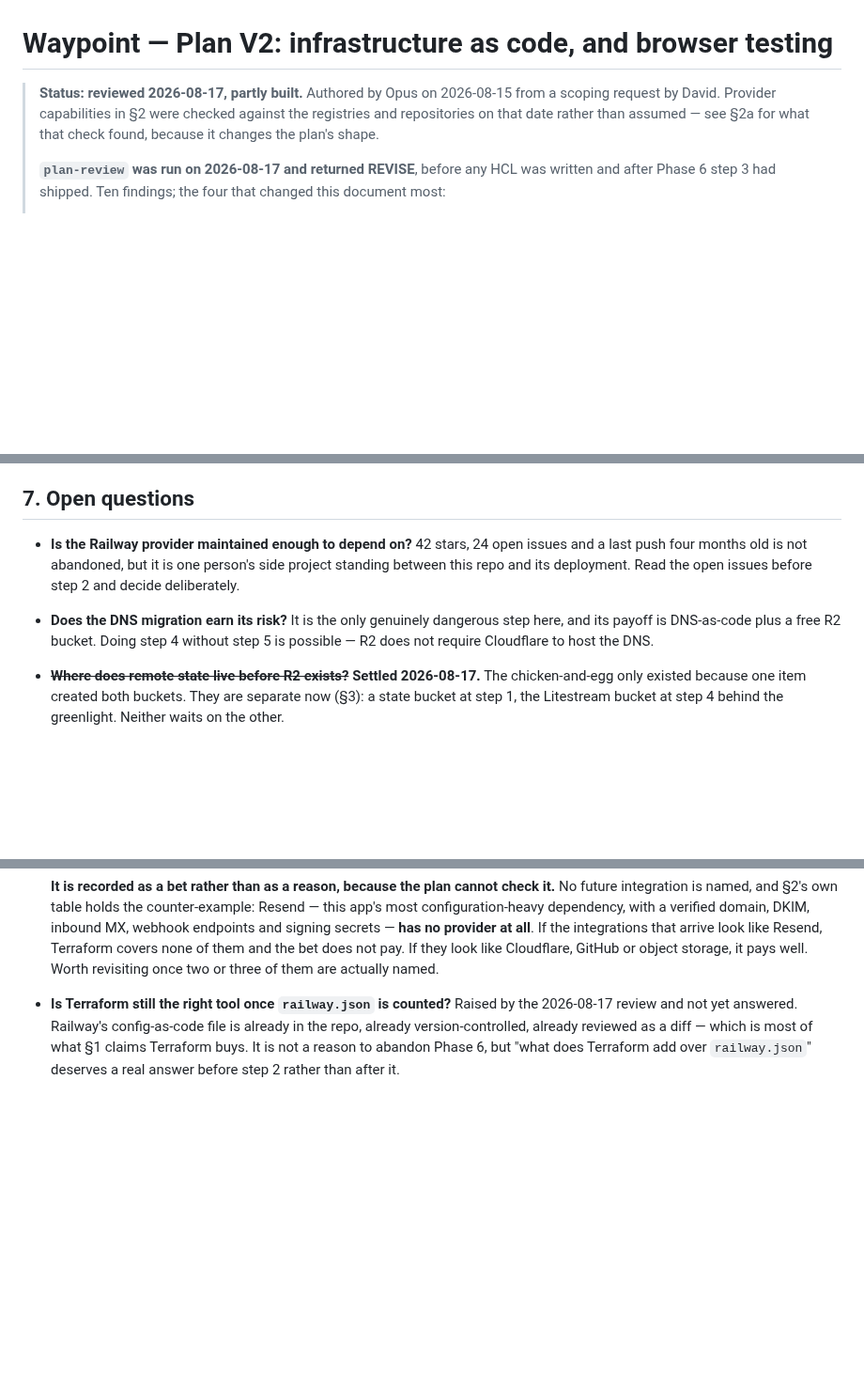
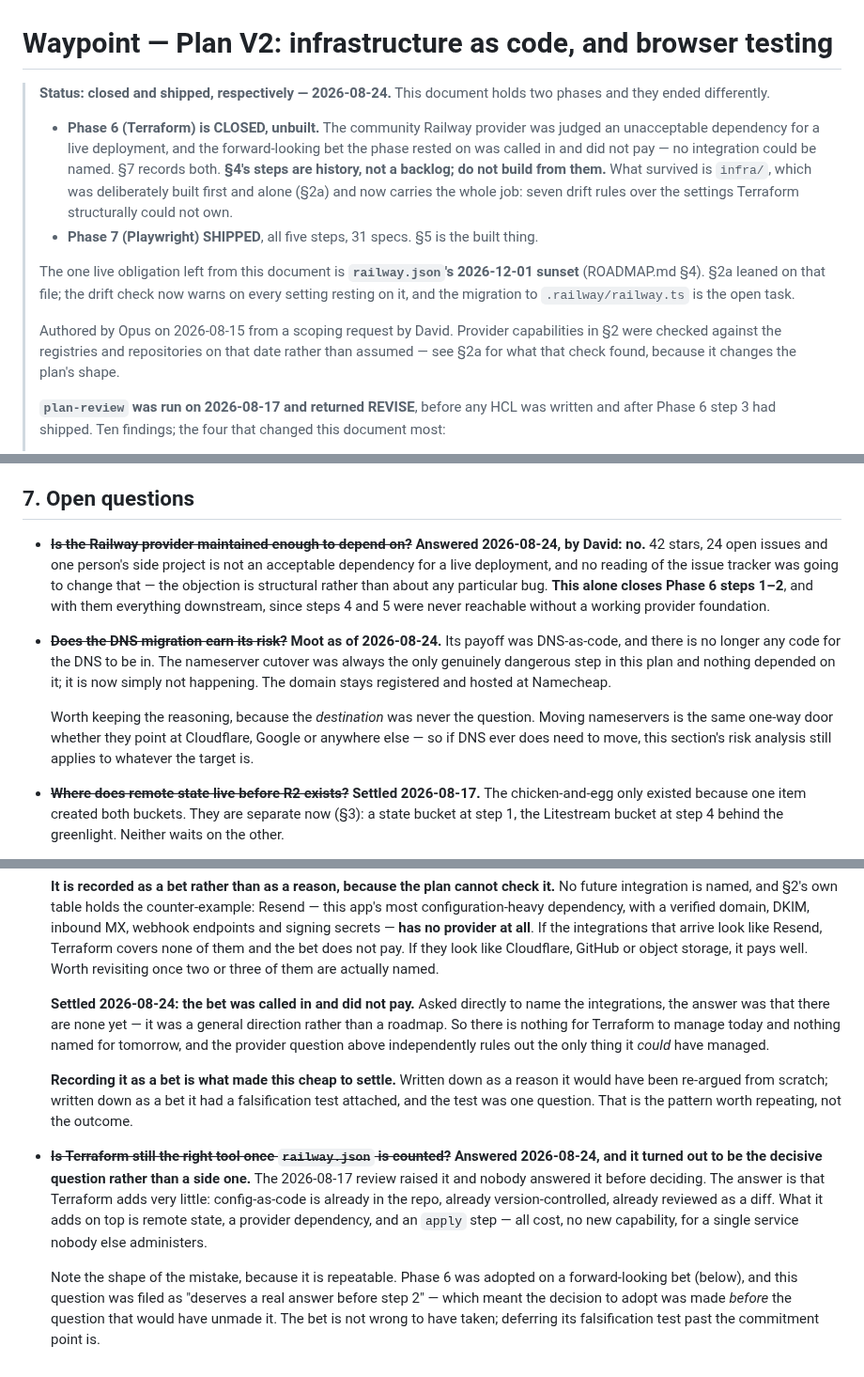
Before and after one commit to MisterShack/travel-app, a Markdown page: PLAN-V2.md, 3 parts joined by grey strips. Shown at 94% size. Rendered like a GitHub page; blank space fills up the shorter version.

Commit message:
Settle Phase 6 in the plan that proposed it, not just the roadmap
ROADMAP.md recorded the closure; PLAN-V2 still read as though the Terraform
bet were live, and §4's step list read as a backlog. Someone opening it in
three months would have started building.

All four of §7's open questions are now answered rather than left hanging:

- The provider question was answered "no", and the objection is structural
  rather than about any particular bug — so reading the issue tracker, which
  §7 asked for before step 2, would not have changed it.
- The DNS migration question is moot. Its payoff was DNS-as-code and there is
  no longer any code for the DNS to be in. The risk analysis is kept anyway,
  because the destination was never the question: moving nameservers is the
  same one-way door wherever they point, so it still applies if DNS ever has
  to move for some other reason.
- "What does Terraform add over railway.json" turned out to be the decisive
  question rather than a side one. The answer is: very little — config-as-code
  is already in-repo, version-controlled and reviewed as a diff, and Terraform
  adds remote state, a provider dependency and an apply step on top.
- The forward-looking bet was called in and did not pay. No integration could
  be named.

Worth naming the shape of the mistake, since it is repeatable: the review
raised the decisive question and filed it as "deserves a real answer before
step 2", which put the commitment ahead of the test that would have unmade it.
The bet was not wrong to take. Deferring its falsification past the point of
commitment was.

And the counterpoint, because it is the part worth repeating: recording it as
a bet rather than a reason is exactly what made it cheap to settle. A reason
gets re-argued from scratch. A bet has a falsification test attached, and this
one was a single question.

Co-Authored-By: Claude Opus 5 <noreply@anthropic.com>

```diff
--- a/PLAN-V2.md
+++ b/PLAN-V2.md
@@ -1,7 +1,22 @@
 # Waypoint — Plan V2: infrastructure as code, and browser testing
 
-> **Status: reviewed 2026-08-17, partly built.** Authored by Opus on 2026-08-15 from a scoping
-> request by David. Provider capabilities in §2 were checked against the registries and
+> **Status: closed and shipped, respectively — 2026-08-24.** This document holds two phases and
+> they ended differently.
+>
+> - **Phase 6 (Terraform) is CLOSED, unbuilt.** The community Railway provider was judged an
+>   unacceptable dependency for a live deployment, and the forward-looking bet the phase rested on
+>   was called in and did not pay — no integration could be named. §7 records both. **§4's steps are
+>   history, not a backlog; do not build from them.** What survived is `infra/`, which was
+>   deliberately built first and alone (§2a) and now carries the whole job: seven drift rules over
+>   the settings Terraform structurally could not own.
+> - **Phase 7 (Playwright) SHIPPED**, all five steps, 31 specs. §5 is the built thing.
+>
+> The one live obligation left from this document is **`railway.json`'s 2026-12-01 sunset**
+> (ROADMAP.md §4). §2a leaned on that file; the drift check now warns on every setting resting on
+> it, and the migration to `.railway/railway.ts` is the open task.
+>
+> Authored by Opus on 2026-08-15 from a scoping request by David. Provider capabilities in §2 were
+> checked against the registries and
 > repositories on that date rather than assumed — see §2a for what that check found, because it
 > changes the plan's shape.
 >
@@ -259,12 +274,20 @@ both.
 
 ## 7. Open questions
 
-- **Is the Railway provider maintained enough to depend on?** 42 stars, 24 open issues and a last
-  push four months old is not abandoned, but it is one person's side project standing between this
-  repo and its deployment. Read the open issues before step 2 and decide deliberately.
-- **Does the DNS migration earn its risk?** It is the only genuinely dangerous step here, and its
-  payoff is DNS-as-code plus a free R2 bucket. Doing step 4 without step 5 is possible — R2 does
-  not require Cloudflare to host the DNS.
+- ~~**Is the Railway provider maintained enough to depend on?**~~ **Answered 2026-08-24, by David:
+  no.** 42 stars, 24 open issues and one person's side project is not an acceptable dependency for
+  a live deployment, and no reading of the issue tracker was going to change that — the objection
+  is structural rather than about any particular bug. **This alone closes Phase 6 steps 1–2**, and
+  with them everything downstream, since steps 4 and 5 were never reachable without a working
+  provider foundation.
+- ~~**Does the DNS migration earn its risk?**~~ **Moot as of 2026-08-24.** Its payoff was
+  DNS-as-code, and there is no longer any code for the DNS to be in. The nameserver cutover was
+  always the only genuinely dangerous step in this plan and nothing depended on it; it is now
+  simply not happening. The domain stays registered and hosted at Namecheap.
+
+  Worth keeping the reasoning, because the *destination* was never the question. Moving nameservers
+  is the same one-way door whether they point at Cloudflare, Google or anywhere else — so if DNS
+  ever does need to move, this section's risk analysis still applies to whatever the target is.
 - ~~**Where does remote state live before R2 exists?**~~ **Settled 2026-08-17.** The chicken-and-egg
   only existed because one item created both buckets. They are separate now (§3): a state bucket at
   step 1, the Litestream bucket at step 4 behind the greenlight. Neither waits on the other.
@@ -282,8 +305,23 @@ both.
   Terraform covers none of them and the bet does not pay. If they look like Cloudflare, GitHub or
   object storage, it pays well. Worth revisiting once two or three of them are actually named.
 
-- **Is Terraform still the right tool once `railway.json` is counted?** Raised by the 2026-08-17
-  review and not yet answered. Railway's config-as-code file is already in the repo, already
-  version-controlled, already reviewed as a diff — which is most of what §1 claims Terraform buys.
-  It is not a reason to abandon Phase 6, but "what does Terraform add over `railway.json`" deserves
-  a real answer before step 2 rather than after it.
+  **Settled 2026-08-24: the bet was called in and did not pay.** Asked directly to name the
+  integrations, the answer was that there are none yet — it was a general direction rather than a
+  roadmap. So there is nothing for Terraform to manage today and nothing named for tomorrow, and
+  the provider question above independently rules out the only thing it *could* have managed.
+
+  **Recording it as a bet is what made this cheap to settle.** Written down as a reason it would
+  have been re-argued from scratch; written down as a bet it had a falsification test attached, and
+  the test was one question. That is the pattern worth repeating, not the outcome.
+
+- ~~**Is Terraform still the right tool once `railway.json` is counted?**~~ **Answered
+  2026-08-24, and it turned out to be the decisive question rather than a side one.** The 2026-08-17
+  review raised it and nobody answered it before deciding. The answer is that Terraform adds very
+  little: config-as-code is already in the repo, already version-controlled, already reviewed as a
+  diff. What it adds on top is remote state, a provider dependency, and an `apply` step — all cost,
+  no new capability, for a single service nobody else administers.
+
+  Note the shape of the mistake, because it is repeatable. Phase 6 was adopted on a forward-looking
+  bet (below), and this question was filed as "deserves a real answer before step 2" — which meant
+  the decision to adopt was made *before* the question that would have unmade it. The bet is not
+  wrong to have taken; deferring its falsification test past the commitment point is.
```
